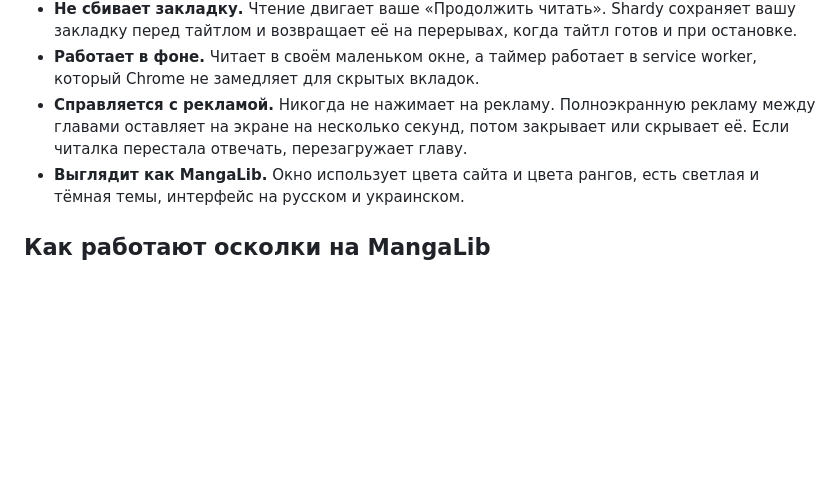
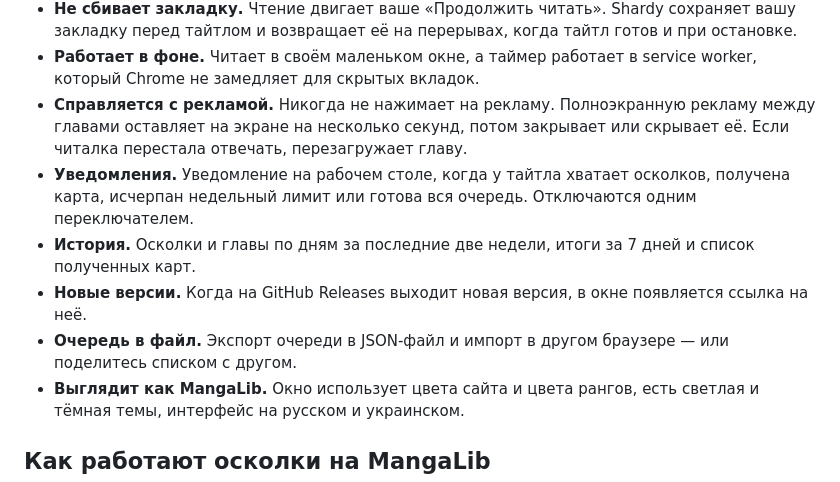
Before and after one commit to dtecx/shardy, a Markdown page: README.ru.md, the part around one of its changes. GitHub-like rendering; blank space fills up the shorter version.

```diff
--- a/README.ru.md
+++ b/README.ru.md
@@ -35,6 +37,10 @@
 - **Не сбивает закладку.** Чтение двигает ваше «Продолжить читать». Shardy сохраняет вашу закладку перед тайтлом и возвращает её на перерывах, когда тайтл готов и при остановке.
 - **Работает в фоне.** Читает в своём маленьком окне, а таймер работает в service worker, который Chrome не замедляет для скрытых вкладок.
 - **Справляется с рекламой.** Никогда не нажимает на рекламу. Полноэкранную рекламу между главами оставляет на экране на несколько секунд, потом закрывает или скрывает её. Если читалка перестала отвечать, перезагружает главу.
+- **Уведомления.** Уведомление на рабочем столе, когда у тайтла хватает осколков, получена карта, исчерпан недельный лимит или готова вся очередь. Отключаются одним переключателем.
+- **История.** Осколки и главы по дням за последние две недели, итоги за 7 дней и список полученных карт.
+- **Новые версии.** Когда на GitHub Releases выходит новая версия, в окне появляется ссылка на неё.
+- **Очередь в файл.** Экспорт очереди в JSON-файл и импорт в другом браузере — или поделитесь списком с другом.
 - **Выглядит как MangaLib.** Окно использует цвета сайта и цвета рангов, есть светлая и тёмная темы, интерфейс на русском и украинском.
 
 ## Как работают осколки на MangaLib
```
Also changed, not shown: other parts of README.ru.md (+17 -6 lines), README.md (+21 -6 lines), README.uk.md (+21 -6 lines), docs/popup-history.jpg (added), 9 other files.
